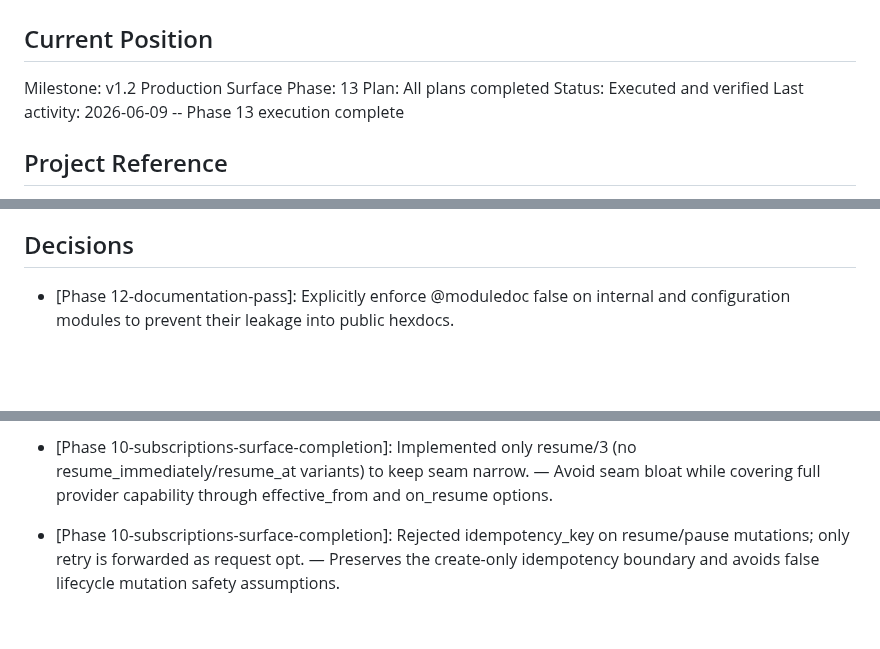
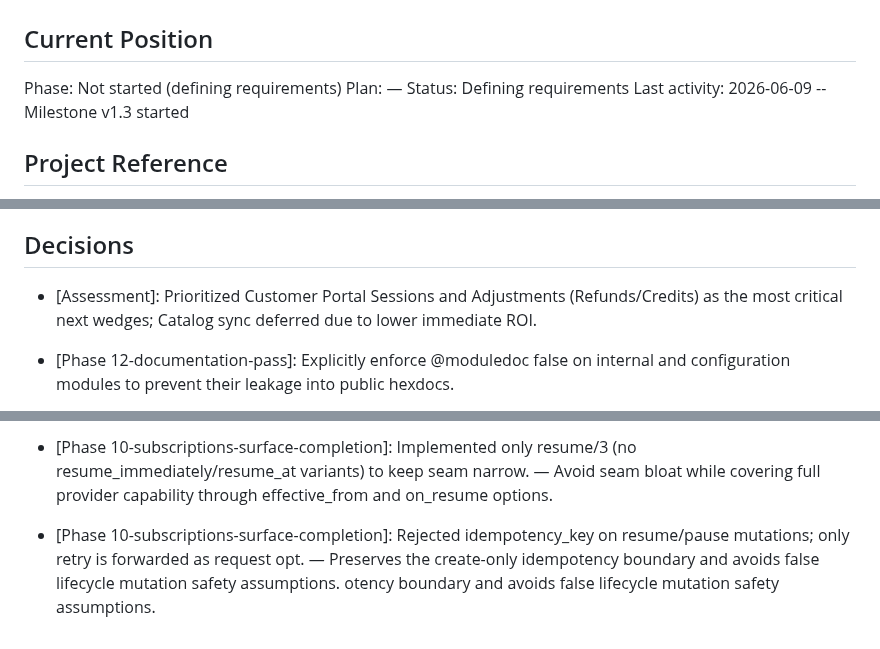
Before and after one commit to szTheory/oarlock, a Markdown page: .planning/STATE.md, 3 parts joined by grey strips. GitHub-like rendering; blank space fills up the shorter version.

Commit message:
docs: start milestone v1.3 Customer Portal & Adjustments

```diff
--- a/.planning/STATE.md
+++ b/.planning/STATE.md
@@ -17,11 +17,10 @@ progress:
 
 ## Current Position
 
-Milestone: v1.2 Production Surface
-Phase: 13
-Plan: All plans completed
-Status: Executed and verified
-Last activity: 2026-06-09 -- Phase 13 execution complete
+Phase: Not started (defining requirements)
+Plan: —
+Status: Defining requirements
+Last activity: 2026-06-09 -- Milestone v1.3 started
 
 ## Project Reference
 
@@ -103,6 +102,7 @@ Six phases, numbered 8-13. See `.planning/ROADMAP.md` for full success criteria.
 
 ## Decisions
 
+- [Assessment]: Prioritized Customer Portal Sessions and Adjustments (Refunds/Credits) as the most critical next wedges; Catalog sync deferred due to lower immediate ROI.
 - [Phase 12-documentation-pass]: Explicitly enforce @moduledoc false on internal and configuration modules to prevent their leakage into public hexdocs.
 - [Phase 12-documentation-pass]: Documented core controllers (Customers, Addresses, Webhooks) with explicit module pipelines, error structures, and domain documentation links.
 
@@ -111,3 +111,4 @@ Six phases, numbered 8-13. See `.planning/ROADMAP.md` for full success criteria.
 - [Phase 12-documentation-pass]: Applied 'Hybrid Explicit' approach to README.md and Getting Started guide code examples, transforming direct assignments (`{:ok, struct} = ...`) into explicit `case` blocks.
 - [Phase 10-subscriptions-surface-completion]: Implemented only resume/3 (no resume_immediately/resume_at variants) to keep seam narrow. — Avoid seam bloat while covering full provider capability through effective_from and on_resume options.
 - [Phase 10-subscriptions-surface-completion]: Rejected idempotency_key on resume/pause mutations; only retry is forwarded as request opt. — Preserves the create-only idempotency boundary and avoids false lifecycle mutation safety assumptions.
+otency boundary and avoids false lifecycle mutation safety assumptions.
```
Also changed, not shown: other parts of .planning/STATE.md (+1 -1 lines), .planning/PROJECT.md (+3 -2 lines).
